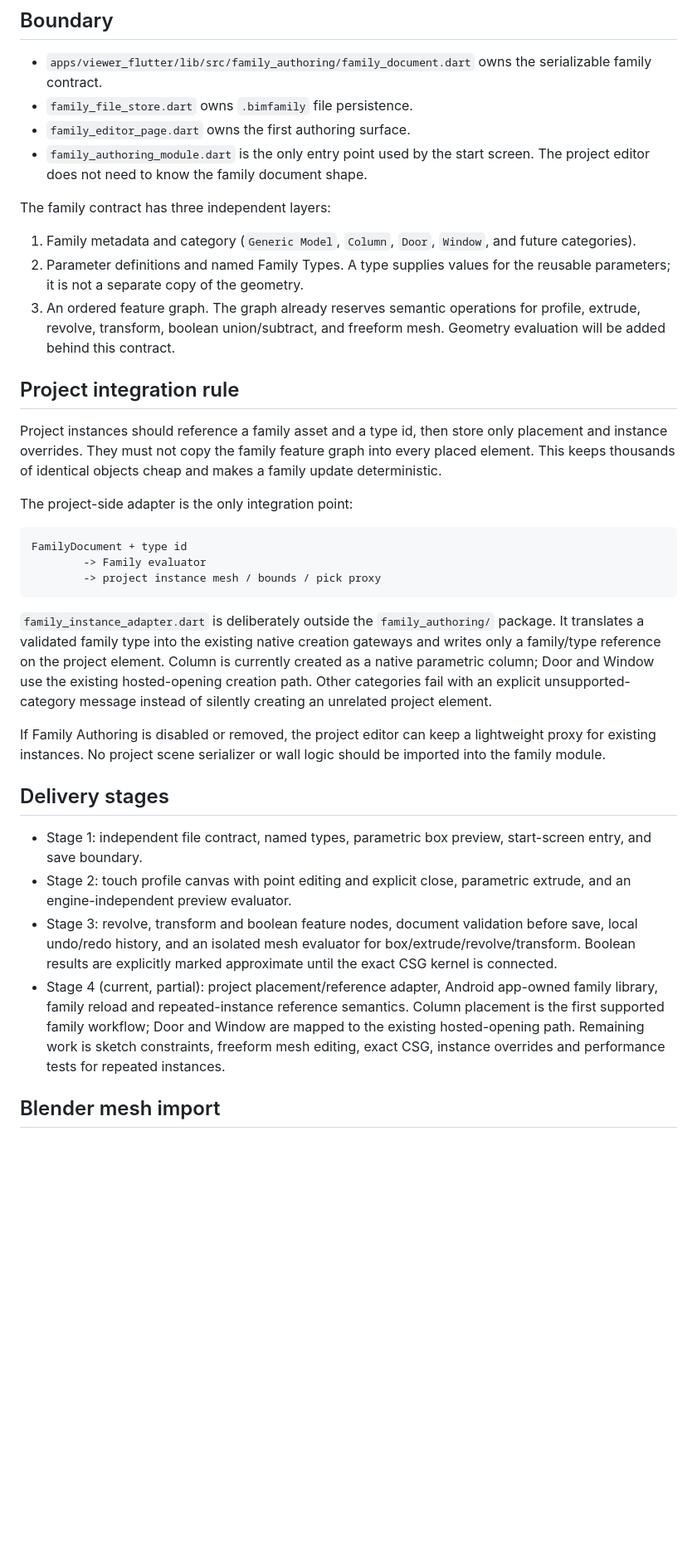
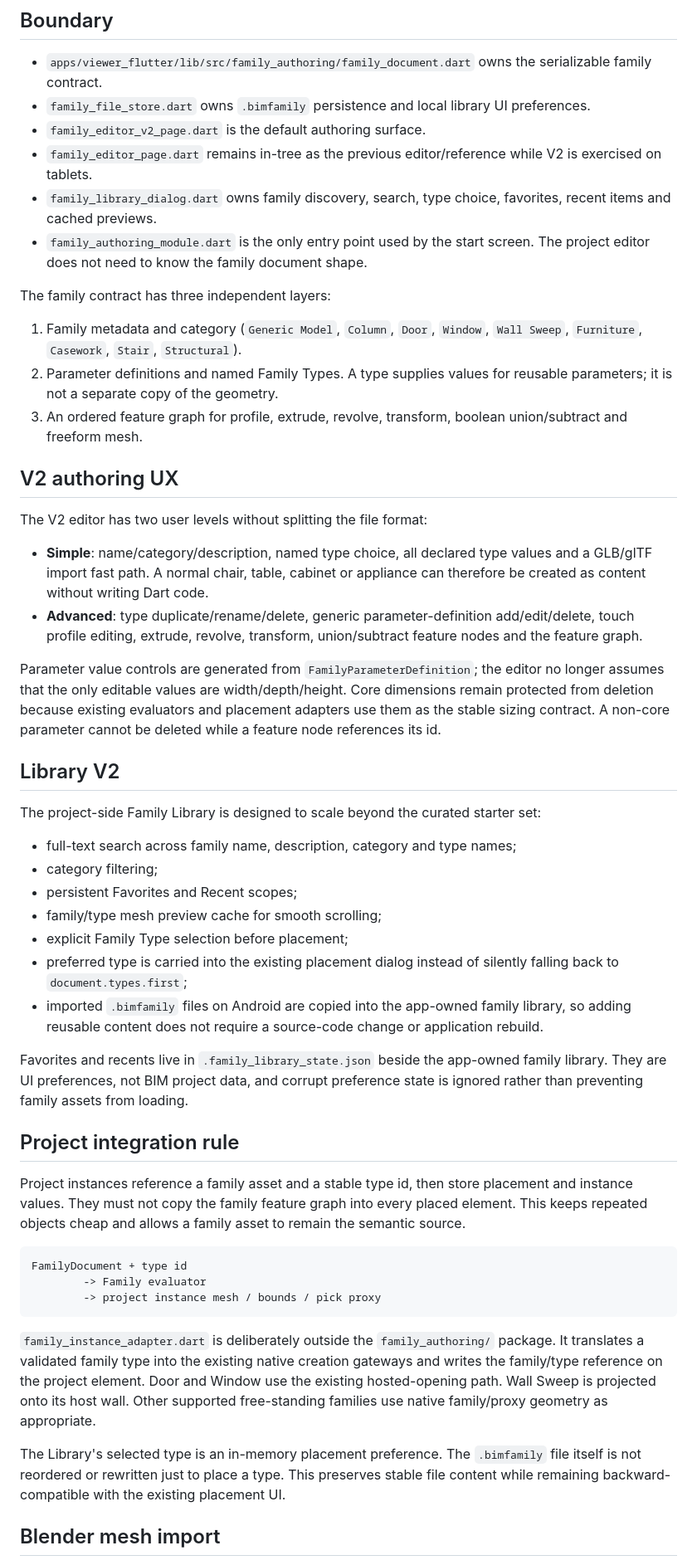
Before and after one commit to AxionSoftware-Inc/BIM-Mobile, a Markdown page: docs/family_authoring_architecture.md, the part around one of its changes. Shown at 83% size. Rendered like a GitHub page; blank space fills up the shorter version.

Commit message:
docs(family): document v2 library and editor boundaries

````diff
--- a/docs/family_authoring_architecture.md
+++ b/docs/family_authoring_architecture.md
@@ -7,29 +7,68 @@ another wall implementation and it does not edit a project scene directly.
 
 - `apps/viewer_flutter/lib/src/family_authoring/family_document.dart` owns the
   serializable family contract.
-- `family_file_store.dart` owns `.bimfamily` file persistence.
-- `family_editor_page.dart` owns the first authoring surface.
+- `family_file_store.dart` owns `.bimfamily` persistence and local library UI
+  preferences.
+- `family_editor_v2_page.dart` is the default authoring surface.
+- `family_editor_page.dart` remains in-tree as the previous editor/reference
+  while V2 is exercised on tablets.
+- `family_library_dialog.dart` owns family discovery, search, type choice,
+  favorites, recent items and cached previews.
 - `family_authoring_module.dart` is the only entry point used by the start
   screen. The project editor does not need to know the family document shape.
 
 The family contract has three independent layers:
 
 1. Family metadata and category (`Generic Model`, `Column`, `Door`, `Window`,
-   and future categories).
+   `Wall Sweep`, `Furniture`, `Casework`, `Stair`, `Structural`).
 2. Parameter definitions and named Family Types. A type supplies values for
-   the reusable parameters; it is not a separate copy of the geometry.
-3. An ordered feature graph. The graph already reserves semantic operations
-   for profile, extrude, revolve, transform, boolean union/subtract, and
-   freeform mesh. Geometry evaluation will be added behind this contract.
+   reusable parameters; it is not a separate copy of the geometry.
+3. An ordered feature graph for profile, extrude, revolve, transform, boolean
+   union/subtract and freeform mesh.
+
+## V2 authoring UX
+
+The V2 editor has two user levels without splitting the file format:
+
+- **Simple**: name/category/description, named type choice, all declared type
+  values and a GLB/glTF import fast path. A normal chair, table, cabinet or
+  appliance can therefore be created as content without writing Dart code.
+- **Advanced**: type duplicate/rename/delete, generic parameter-definition
+  add/edit/delete, touch profile editing, extrude, revolve, transform,
+  union/subtract feature nodes and the feature graph.
+
+Parameter value controls are generated from `FamilyParameterDefinition`; the
+editor no longer assumes that the only editable values are width/depth/height.
+Core dimensions remain protected from deletion because existing evaluators and
+placement adapters use them as the stable sizing contract. A non-core parameter
+cannot be deleted while a feature node references its id.
+
+## Library V2
+
+The project-side Family Library is designed to scale beyond the curated starter
+set:
+
+- full-text search across family name, description, category and type names;
+- category filtering;
+- persistent Favorites and Recent scopes;
+- family/type mesh preview cache for smooth scrolling;
+- explicit Family Type selection before placement;
+- preferred type is carried into the existing placement dialog instead of
+  silently falling back to `document.types.first`;
+- imported `.bimfamily` files on Android are copied into the app-owned family
+  library, so adding reusable content does not require a source-code change or
+  application rebuild.
+
+Favorites and recents live in `.family_library_state.json` beside the app-owned
+family library. They are UI preferences, not BIM project data, and corrupt
+preference state is ignored rather than preventing family assets from loading.
 
 ## Project integration rule
 
-Project instances should reference a family asset and a type id, then store
-only placement and instance overrides. They must not copy the family feature
-graph into every placed element. This keeps thousands of identical objects
-cheap and makes a family update deterministic.
-
-The project-side adapter is the only integration point:
+Project instances reference a family asset and a stable type id, then store
+placement and instance values. They must not copy the family feature graph into
+every placed element. This keeps repeated objects cheap and allows a family
+asset to remain the semantic source.
 
 ```text
 FamilyDocument + type id
@@ -39,32 +78,15 @@ FamilyDocument + type id
 
 `family_instance_adapter.dart` is deliberately outside the
 `family_authoring/` package. It translates a validated family type into the
-existing native creation gateways and writes only a family/type reference on
-the project element. Column is currently created as a native parametric
-column; Door and Window use the existing hosted-opening creation path. Other
-categories fail with an explicit unsupported-category message instead of
-silently creating an unrelated project element.
+existing native creation gateways and writes the family/type reference on the
+project element. Door and Window use the existing hosted-opening path. Wall
+Sweep is projected onto its host wall. Other supported free-standing families
+use native family/proxy geometry as appropriate.
 
-If Family Authoring is disabled or removed, the project editor can keep a
-lightweight proxy for existing instances. No project scene serializer or wall
-logic should be imported into the family module.
-
-## Delivery stages
-
-- Stage 1: independent file contract, named types, parametric box preview,
-  start-screen entry, and save boundary.
-- Stage 2: touch profile canvas with point editing and explicit close,
-  parametric extrude, and an engine-independent preview evaluator.
-- Stage 3: revolve, transform and boolean feature nodes, document
-  validation before save, local undo/redo history, and an isolated mesh
-  evaluator for box/extrude/revolve/transform. Boolean results are explicitly
-  marked approximate until the exact CSG kernel is connected.
-- Stage 4 (current, partial): project placement/reference adapter, Android
-  app-owned family library, family reload and repeated-instance reference
-  semantics. Column placement is the first supported family workflow; Door and
-  Window are mapped to the existing hosted-opening path. Remaining work is
-  sketch constraints, freeform mesh editing, exact CSG, instance overrides and
-  performance tests for repeated instances.
+The Library's selected type is an in-memory placement preference. The
+`.bimfamily` file itself is not reordered or rewritten just to place a type.
+This preserves stable file content while remaining backward-compatible with
+the existing placement UI.
 
 ## Blender mesh import
 
````
Also changed, not shown: other parts of docs/family_authoring_architecture.md (+46 -11 lines).
